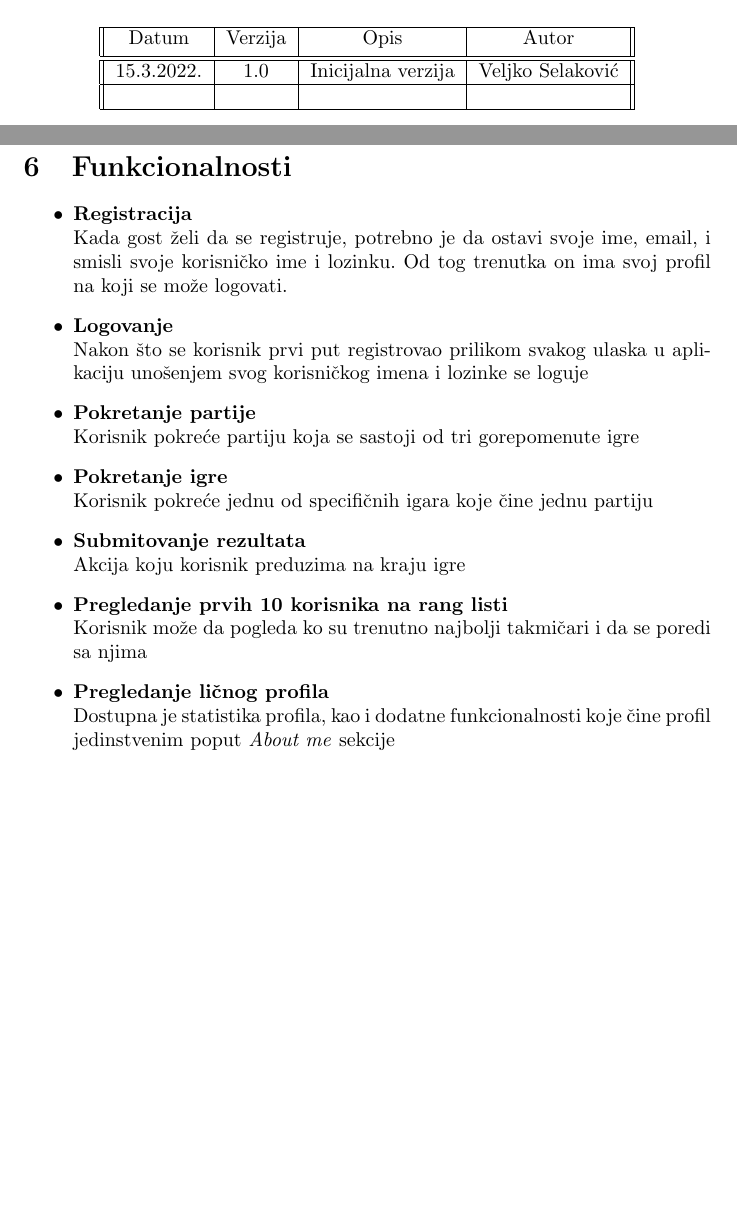
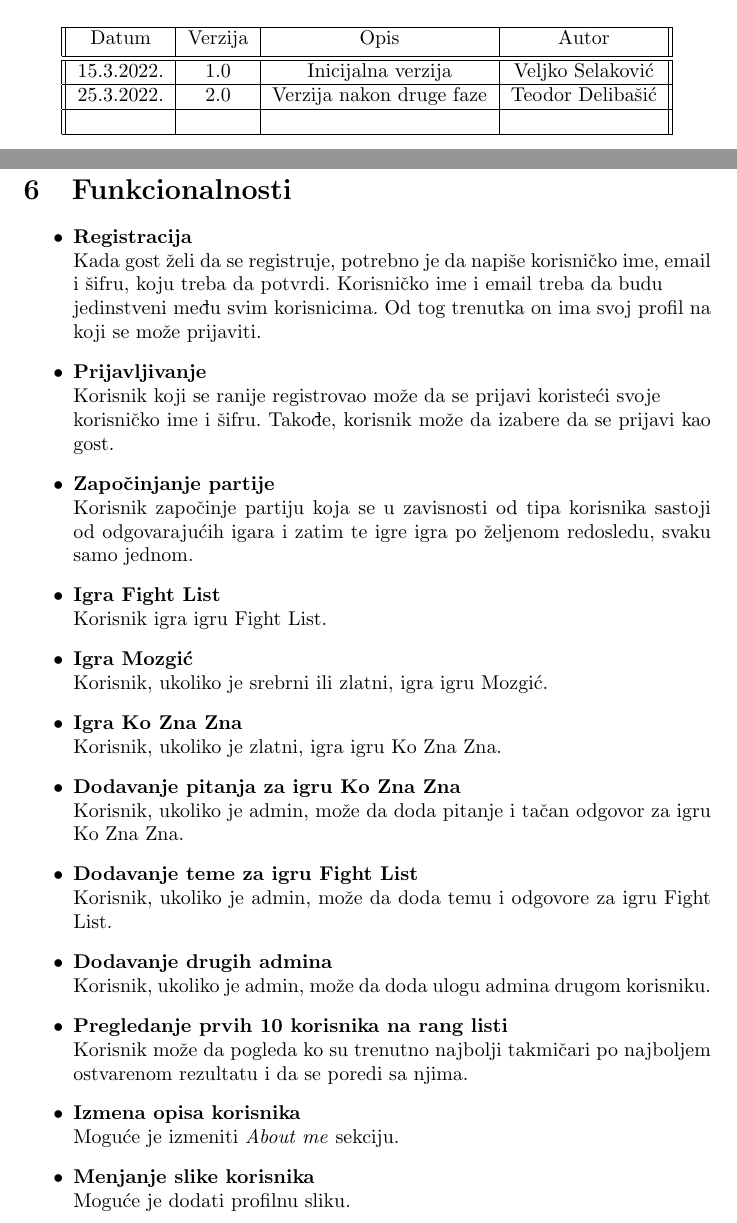
Before and after one commit to veljkoselakovic/BrainPuzzles, a LaTeX document (Phase 1/LaTeX/main.tex): two parts of pages 2 and 9 of 9, joined at a grey line, cut so that both start at the same text, the shorter picture padded with empty space. Compiled offline with pdfLaTeX.

Commit message:
Izmena fajla za prvu fazu i dodavanje SSU-ova za pojedinačne igre i za gledanje rang liste.

```diff
--- a/Phase 1/LaTeX/main.tex
+++ b/Phase 1/LaTeX/main.tex
@@ -35,7 +35,9 @@ Lana Jevremović 2019/0345\\
  \hline\hline
  15.3.2022. & 1.0 & Inicijalna verzija & Veljko Selaković \\
  \hline
- & & &\\
+ 25.3.2022. & 2.0 & Verzija nakon druge faze & Teodor Delibašić \\
+ \hline
+ & & & \\
  \hline
 \end{tabular}
 \end{center}
@@ -142,24 +144,33 @@ high score-a. Korisnicima se prikazuje prvih 10 mesta rang liste.
 \section{Funkcionalnosti}
 \begin{itemize}
     \item \textbf{Registracija} \\
-    Kada gost želi da se registruje, potrebno je da ostavi svoje ime, email, i smisli svoje
-korisničko ime i lozinku. Od tog trenutka on ima svoj profil na koji se može logovati.
-    \item \textbf{Logovanje} \\
-    Nakon što se korisnik prvi put registrovao prilikom svakog ulaska u aplikaciju unošenjem
-svog korisničkog imena i lozinke se loguje
-    \item \textbf{Pokretanje partije} \\
-    Korisnik pokreće partiju koja se sastoji od tri gorepomenute igre
+    Kada gost želi da se registruje, potrebno je da napiše korisničko ime, email i šifru, koju treba da potvrdi. Korisničko ime i email treba da budu \\ jedinstveni među svim korisnicima. Od tog trenutka on ima svoj profil na koji se može prijaviti.
+    \item \textbf{Prijavljivanje} \\
+    Korisnik koji se ranije registrovao može da se prijavi koristeći svoje \\ korisničko ime i šifru. Takođe, korisnik može da izabere da se prijavi kao gost.
 
-    \item \textbf{Pokretanje igre} \\
-    Korisnik pokreće jednu od specifičnih igara koje čine jednu partiju
+    \item \textbf{Započinjanje partije} \\
+    Korisnik započinje partiju koja se u zavisnosti od tipa korisnika sastoji od odgovarajućih igara i zatim te igre igra po željenom redosledu, svaku samo jednom.
 
-    \item \textbf{Submitovanje rezultata} \\
-    Akcija koju korisnik preduzima na kraju igre
+    \item \textbf{Igra Fight List} \\
+    Korisnik igra igru Fight List.
+    \item \textbf{Igra Mozgić} \\
+    Korisnik, ukoliko je srebrni ili zlatni, igra igru Mozgić.
+    \item \textbf{Igra Ko Zna Zna} \\
+    Korisnik, ukoliko je zlatni, igra igru Ko Zna Zna.
+
+    \item \textbf{Dodavanje pitanja za igru Ko Zna Zna} \\
+    Korisnik, ukoliko je admin, može da doda pitanje i tačan odgovor za igru Ko Zna Zna.
+    \item \textbf{Dodavanje teme za igru Fight List} \\
+    Korisnik, ukoliko je admin, može da doda temu i odgovore za igru Fight List.
+    \item \textbf{Dodavanje drugih admina} \\
+    Korisnik, ukoliko je admin, može da doda ulogu admina drugom korisniku.
+
     \item \textbf{Pregledanje prvih 10 korisnika na rang listi} \\
-    Korisnik može da pogleda ko su trenutno najbolji takmičari i da se poredi sa njima
-    \item \textbf{Pregledanje ličnog profila} \\
-    Dostupna je statistika profila, kao i dodatne funkcionalnosti koje čine profil jedinstvenim
-poput \textit{About me} sekcije
+    Korisnik može da pogleda ko su trenutno najbolji takmičari po najboljem ostvarenom rezultatu i da se poredi sa njima.
+    \item \textbf{Izmena opisa korisnika} \\
+    Moguće je izmeniti \textit{About me} sekciju.
+    \item \textbf{Menjanje slike korisnika} \\
+    Moguće je dodati profilnu sliku.
 \end{itemize}
 
 
```
Also changed, not shown: Phase 1/BrainPuzzles.pdf, Phase 2/SSU/PDF/IgraFightListSSU.pdf (added), Phase 2/SSU/PDF/IgraKoZnaZnaSSU.pdf (added), Phase 2/SSU/PDF/IgraMozgićSSU.pdf (added), Phase 2/SSU/PDF/RangListaSSU.pdf (added), Phase 1/LaTeX/main.tex (2 more changed lines), 4 other files.
